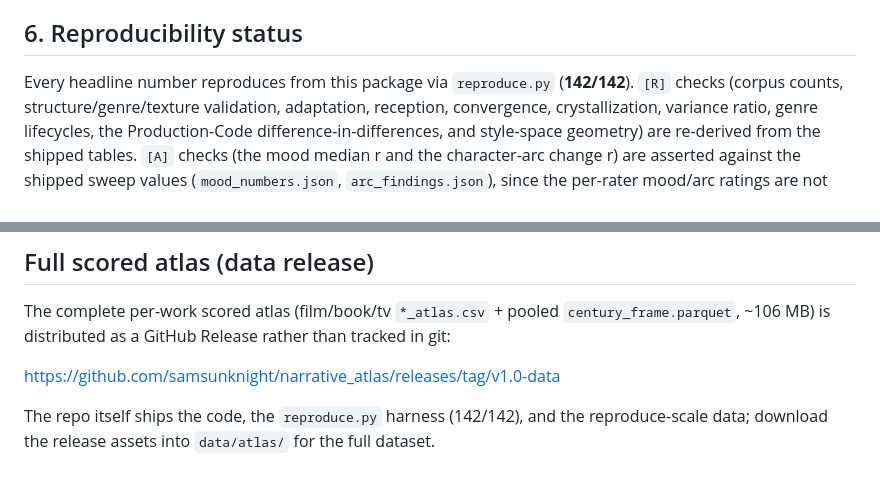
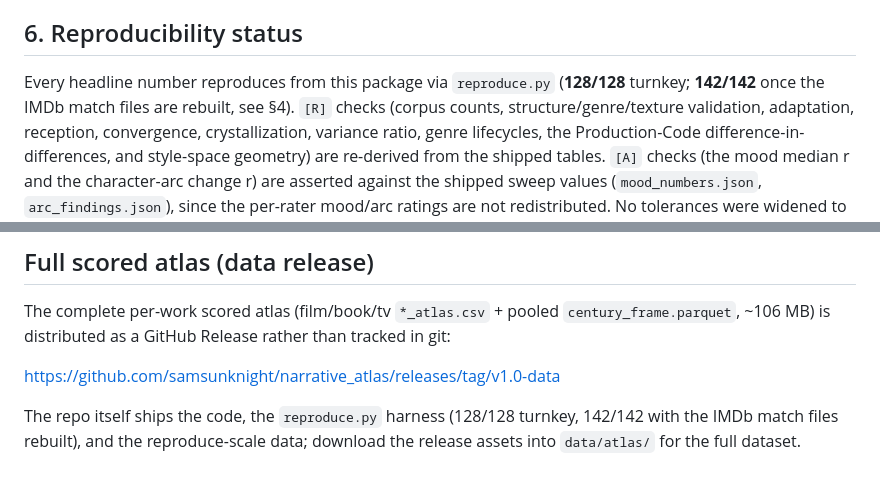
Before and after one commit to samsunknight/narrative_atlas, a Markdown page: DATASHEET.md, 2 parts joined by grey strips. Rendered like a GitHub page.

```diff
--- a/DATASHEET.md
+++ b/DATASHEET.md
@@ -85,7 +85,7 @@ than statistical significance at these sample sizes.
   not trust an individual early TV year.
 
 ## 6. Reproducibility status
-Every headline number reproduces from this package via `reproduce.py` (**142/142**). `[R]`
+Every headline number reproduces from this package via `reproduce.py` (**128/128** turnkey; **142/142** once the IMDb match files are rebuilt, see §4). `[R]`
 checks (corpus counts, structure/genre/texture validation, adaptation, reception, convergence,
 crystallization, variance ratio, genre lifecycles, the Production-Code difference-in-differences,
 and style-space geometry) are re-derived from the shipped tables. `[A]` checks (the mood
@@ -106,4 +106,4 @@ The complete per-work scored atlas (film/book/tv `*_atlas.csv` + pooled `century
 
   https://github.com/samsunknight/narrative_atlas/releases/tag/v1.0-data
 
-The repo itself ships the code, the `reproduce.py` harness (142/142), and the reproduce-scale data; download the release assets into `data/atlas/` for the full dataset.
+The repo itself ships the code, the `reproduce.py` harness (128/128 turnkey, 142/142 with the IMDb match files rebuilt), and the reproduce-scale data; download the release assets into `data/atlas/` for the full dataset.
```
Also changed, not shown: README.md (+2 -2 lines).
